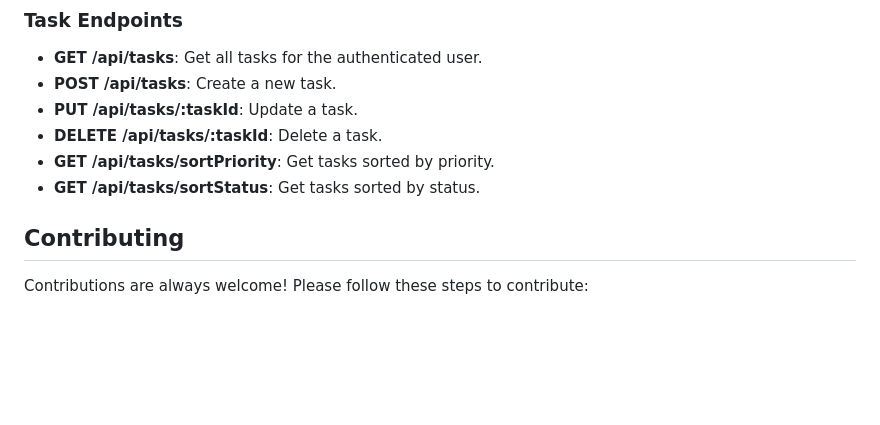
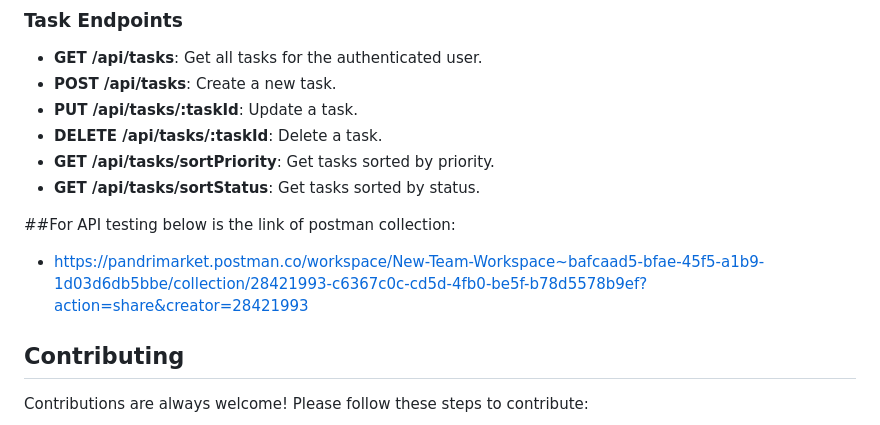
Before and after one commit to gracious7/backend_gokap, a Markdown page: README.md, the part around the change. Rendered like a GitHub page; blank space fills up the shorter version.

```diff
--- a/README.md
+++ b/README.md
@@ -155,6 +155,9 @@ Here are some of the main API endpoints available in the application:
 - **GET /api/tasks/sortPriority**: Get tasks sorted by priority.
 - **GET /api/tasks/sortStatus**: Get tasks sorted by status.
 
+##For API testing below is the link of postman collection:
+- https://pandrimarket.postman.co/workspace/New-Team-Workspace~bafcaad5-bfae-45f5-a1b9-1d03d6db5bbe/collection/28421993-c6367c0c-cd5d-4fb0-be5f-b78d5578b9ef?action=share&creator=28421993
+
 ## Contributing
 
 Contributions are always welcome! Please follow these steps to contribute:
```
